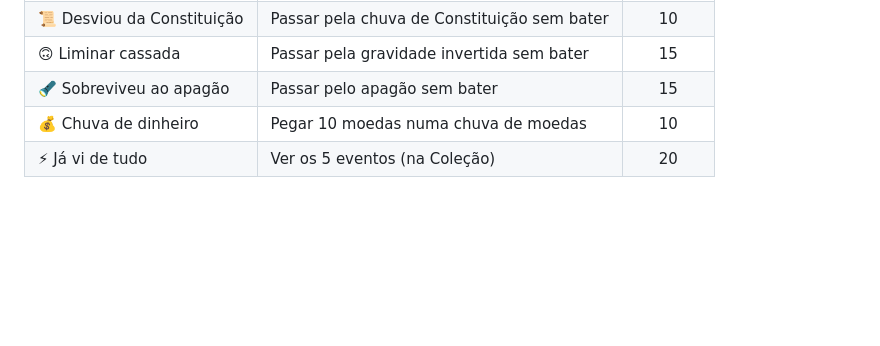
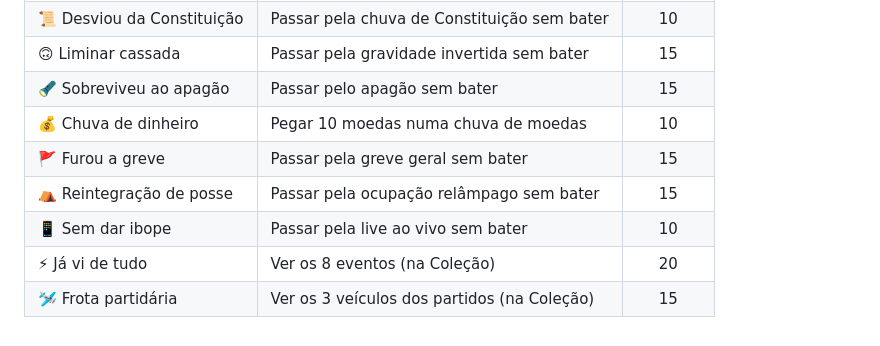
Before and after one commit to JeanCarlosDelai/flappy-bird-flavio, a Markdown page: docs/eventos/EVENTOS.md, the part around one of its changes. Drawn GitHub-style; blank space fills up the shorter version.

```diff
--- a/docs/eventos/EVENTOS.md
+++ b/docs/eventos/EVENTOS.md
@@ -23,4 +40,8 @@ Cada evento entra na **Coleção** (categoria "⚡ Eventos") na primeira vez que
 | 🙃 Liminar cassada | Passar pela gravidade invertida sem bater | 15 |
 | 🔦 Sobreviveu ao apagão | Passar pelo apagão sem bater | 15 |
 | 💰 Chuva de dinheiro | Pegar 10 moedas numa chuva de moedas | 10 |
-| ⚡ Já vi de tudo | Ver os 5 eventos (na Coleção) | 20 |
+| 🚩 Furou a greve | Passar pela greve geral sem bater | 15 |
+| ⛺ Reintegração de posse | Passar pela ocupação relâmpago sem bater | 15 |
+| 📱 Sem dar ibope | Passar pela live ao vivo sem bater | 10 |
+| ⚡ Já vi de tudo | Ver os 8 eventos (na Coleção) | 20 |
+| 🛩️ Frota partidária | Ver os 3 veículos dos partidos (na Coleção) | 15 |
```
Also changed, not shown: other parts of docs/eventos/EVENTOS.md (+17 -0 lines), PLANO.md (+2 -1 lines), docs/eventos/aerolula.gif (added), docs/eventos/dirigivel.gif (added), docs/eventos/greve.gif (added), docs/eventos/helicoptero-lona.gif (added), docs/eventos/live.gif (added), docs/eventos/ocupacao.gif (added), 12 other files.
